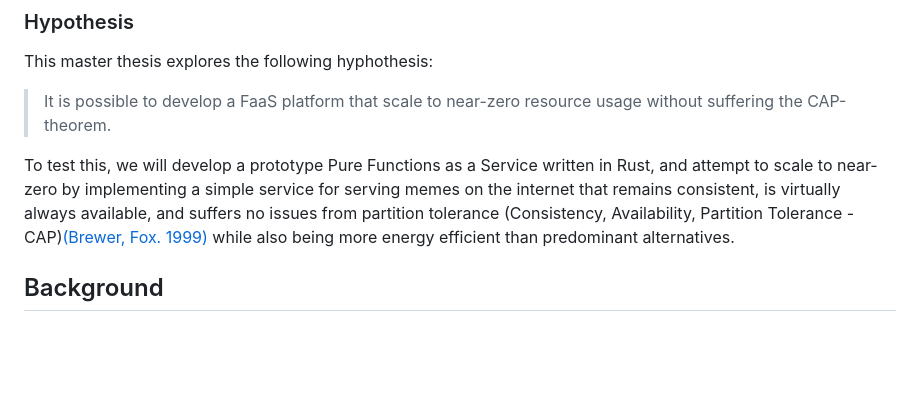
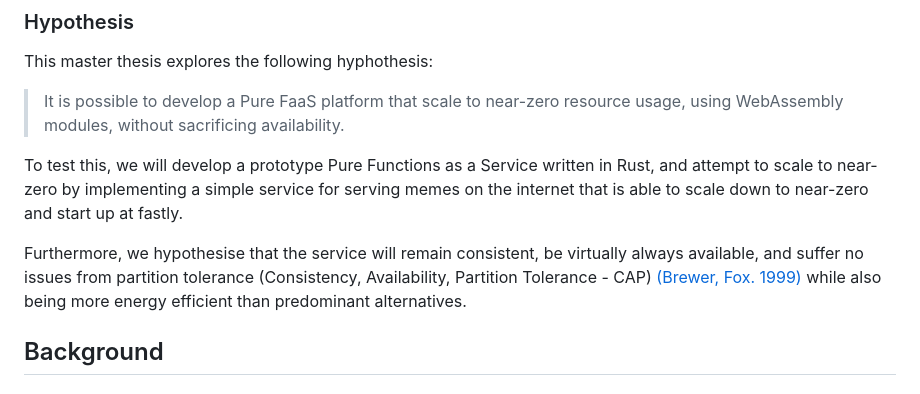
Before and after one commit to brehen/master-thesis, a Markdown page: docs/thesis_essay/essay.md, the part around one of its changes. Rendered like a GitHub page; blank space fills up the shorter version.

Commit message:
refactor hypothesis again

```diff
--- a/docs/thesis_essay/essay.md
+++ b/docs/thesis_essay/essay.md
@@ -37,15 +37,18 @@ cloud computing by serving academic memes through a web service.
 
 This master thesis explores the following hyphothesis:
 
-> It is possible to develop a FaaS platform that scale to near-zero resource
-> usage without suffering the CAP-theorem.
+> It is possible to develop a Pure FaaS platform that scale to near-zero
+> resource usage, using WebAssembly modules, without sacrificing availability.
 
 To test this, we will develop a prototype Pure Functions as a Service written in
 Rust, and attempt to scale to near-zero by implementing a simple service for
-serving memes on the internet that remains consistent, is virtually always
-available, and suffers no issues from partition tolerance (Consistency,
-Availability, Partition Tolerance - CAP)[(Brewer, Fox. 1999)][5] while also
-being more energy efficient than predominant alternatives.
+serving memes on the internet that is able to scale down to near-zero and start
+up at fastly.
+
+Furthermore, we hypothesise that the service will remain consistent, be
+virtually always available, and suffer no issues from partition tolerance
+(Consistency, Availability, Partition Tolerance - CAP) [(Brewer, Fox. 1999)][5]
+while also being more energy efficient than predominant alternatives.
 
 ## Background
 
```
Also changed, not shown: other parts of docs/thesis_essay/essay.md (+0 -13 lines).
